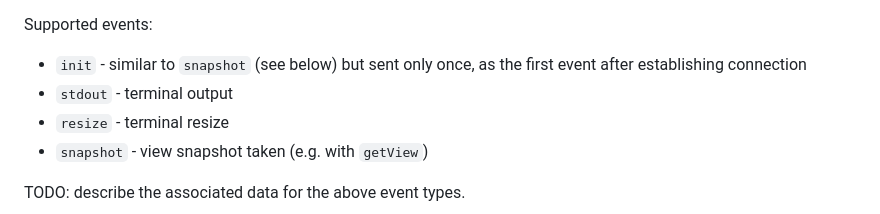
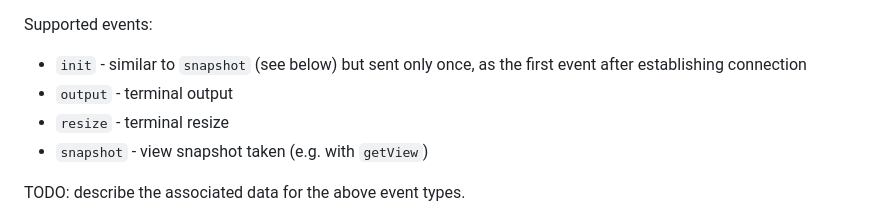
Before and after one commit to memextech/ht, a Markdown page: README.md, the part around the change. Drawn GitHub-style.

Commit message:
Fix the event name in README

```diff
--- a/README.md
+++ b/README.md
@@ -225,7 +225,7 @@ Every event contains 2 fields:
 Supported events:
 
 - `init` - similar to `snapshot` (see below) but sent only once, as the first event after establishing connection
-- `stdout` - terminal output
+- `output` - terminal output
 - `resize` - terminal resize
 - `snapshot` - view snapshot taken (e.g. with `getView`)
 
```
